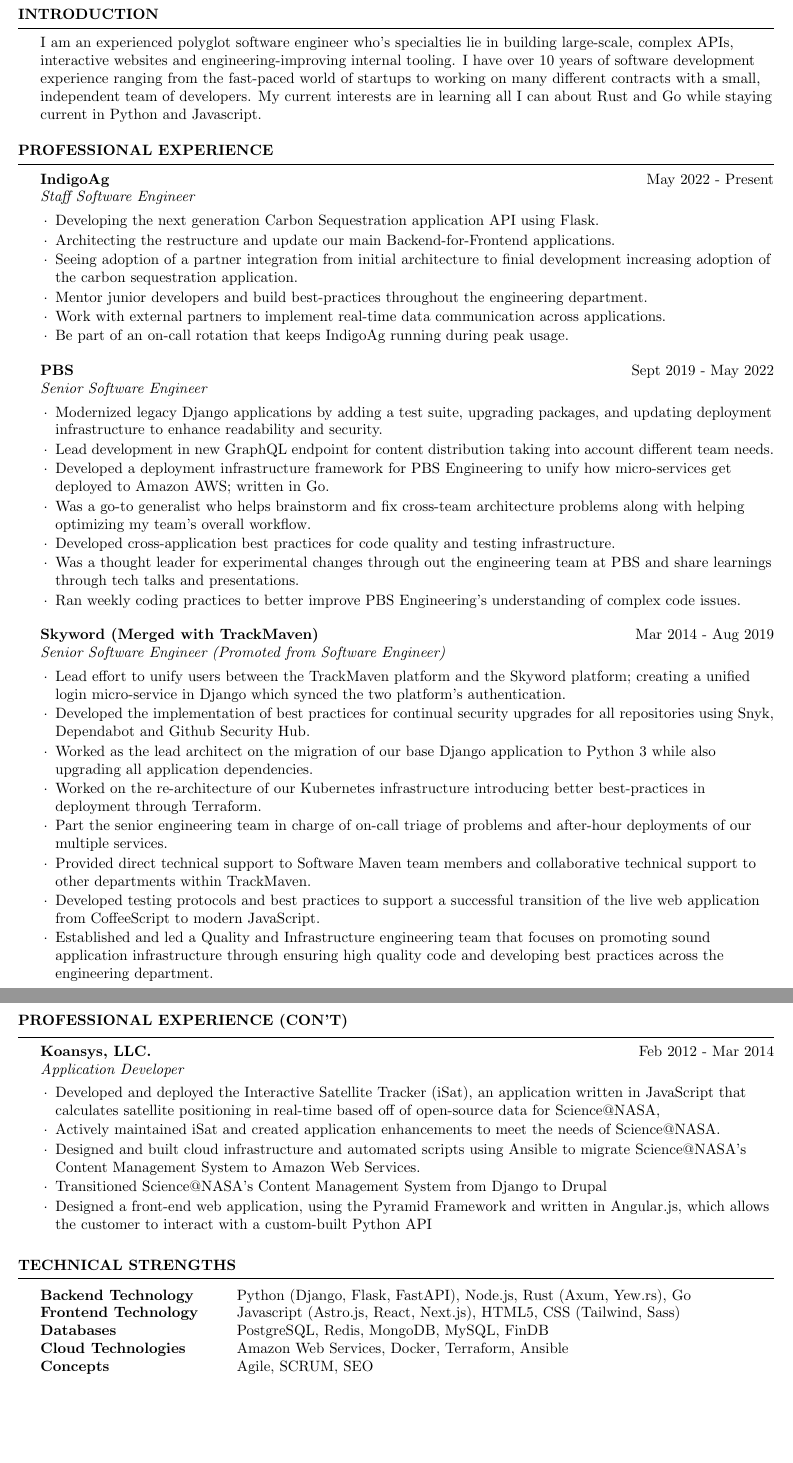
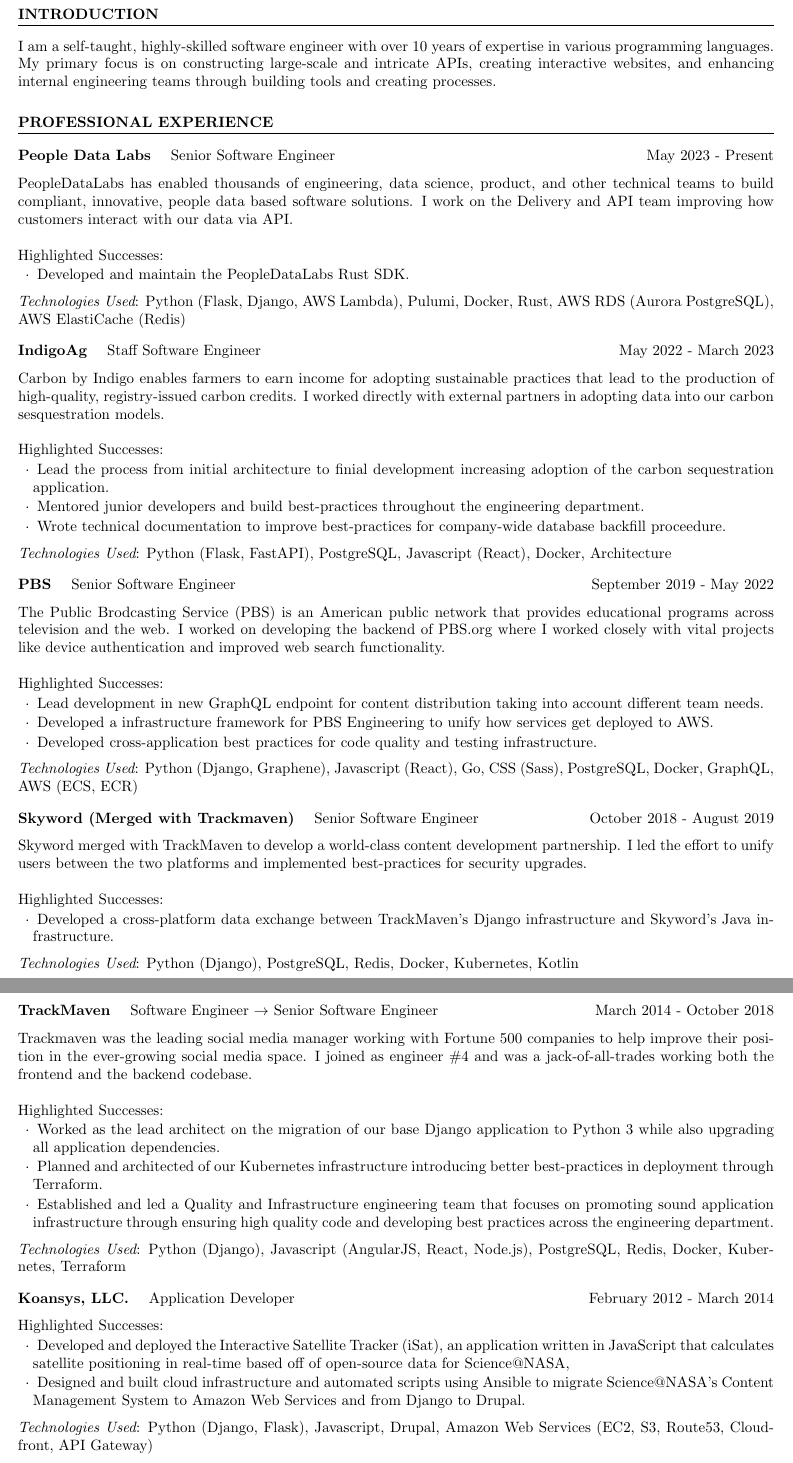
Before and after one commit to joshfinnie/resume2, a LaTeX CV (resume.tex, which reads bluefin_cv.cls): two parts of pages 1 and 2 of 2, joined at a grey line, cut so that both start at the same text, the shorter picture padded with empty space. Compiled offline with pdfLaTeX.

Commit message:
Updating Resume to be lighter, better layed out (#1)

```diff
--- a/bluefin_cv.cls
+++ b/bluefin_cv.cls
@@ -23,7 +23,7 @@
 % SOFTWARE.
 % ------------------------------------------------------------------------------
 
-\ProvidesClass{bluefin_cv}[2020/04/15 v0.1 BlueFin CV class]
+\ProvidesClass{bluefin_cv}[2023/09/25 v0.2 BlueFin CV class]
 \NeedsTeXFormat{LaTeX2e}
 
 \LoadClass[10pt,letterpaper]{article}   % Font size and paper type
@@ -32,25 +32,23 @@
 \usepackage{array}                      % Required for boldface (\bf and \bfseries) tabular columns
 \usepackage{ifthen}                     % Required for ifthenelse statements
 \usepackage{ragged2e}
-\raggedright
 
 \pagestyle{empty}                       % Suppress page numbers
+\justifying
 
 
 \RequirePackage{fontawesome}
 \RequirePackage[hidelinks,unicode]{hyperref}
+\RequirePackage{titlesec}
+
 % ------------------------------------------------------------------------------
 % HELPER FORMATTING
 % ------------------------------------------------------------------------------
 \newcommand*{\namesize}{\huge}                    % Size of the name at the top of the document
 \newcommand*{\titlesize}{\large}
-\newcommand*{\infoskip}{\smallskip}               % The space between the two information (or phone/email) lines
-\newcommand*{\sectionlineskip}{\medskip}          % The space above the horizontal line for each section
-\newcommand*{\nameskip}{\smallskip}               % The space after your name at the top
-\newcommand*{\sectionskip}{\medskip}              % The space after the heading section
 
 % ------------------------------------------------------------------------------
-%	HEADINGS COMMANDS: Commands for printing name and informatino
+% HEADINGS COMMANDS: Commands for printing name and information
 % ------------------------------------------------------------------------------
 
 % Define name
@@ -83,7 +81,7 @@
 \newcommand*{\makeheader}{
   \centering
     \MakeUppercase{\namesize\bf \@firstname\space\@lastname}
-    \nameskip
+    \smallskip
     \par
     \newbool{isstart}
     \booltrue{isstart}
@@ -121,7 +119,7 @@
       {}
       {
         \ifbool{isstart}{\setbool{isstart}{false}}{\infoSep}
-        \href{https://www.linkedin.com/in/\@linkedin}{\faLinkedinSquare\space\@linkedin}
+        \href{https://www.linkedin.com/in/\@linkedin/}{\faLinkedinSquare\space\@linkedin}
       }
     \ifthenelse{\isundefined{\@twitter}}
       {}
--- a/resume.tex
+++ b/resume.tex
@@ -8,85 +8,143 @@
 
 \begin{document}
 
-%------------------------------------------------------------------------------
+% ------------------------------------------------------------------------------
 % HEADER
-%------------------------------------------------------------------------------
+% ------------------------------------------------------------------------------
 \makeheader
 
-%------------------------------------------------------------------------------
+% ------------------------------------------------------------------------------
 % PROFESSIONAL STATEMENT
-%------------------------------------------------------------------------------
-\begin{bfcvSection}{Introduction}
-I am an experienced polyglot software engineer who’s specialties lie in building large-scale, complex APIs,
-interactive websites and engineering-improving internal tooling. I have over 10 years of software development
-experience ranging from the fast-paced world of startups to working on many different contracts with a small,
-independent team of developers. My current interests are in learning all I can about Rust and Go while staying
-current in Python and Javascript.
-\end{bfcvSection}
+% ------------------------------------------------------------------------------
+\section{Introduction}
+\justify{I am a self-taught, highly-skilled software engineer with over 10 years of expertise in various programming languages. My primary focus is on constructing large-scale and intricate APIs, creating interactive websites, and enhancing internal engineering teams through building tools and creating processes.}
+
+% ------------------------------------------------------------------------------
+% Technical Strengths
+% ------------------------------------------------------------------------------
+%\section{Technical Strengths}
+%\hspace*{-0.25cm}
+%\begin{tabular}{>{\bfseries}p{0.25\textwidth}p{0.70\textwidth}}
+%  Backend Technology & Python, Node.js, Rust, Go \\
+%  Frontend Technology & Javascript/Typescript, CSS, htmx \\
+%  Databases & PostgreSQL, Redis, MongoDB, MySQL \\
+%  Other Technologies & AWS, Docker, Pulumi, Terraform, Kubernetes, GraphQL \\
+%\end{tabular}
 
 %------------------------------------------------------------------------------
 % PROFESSIONAL EXPERIENCE
 %------------------------------------------------------------------------------
-\begin{bfcvSection}{Professional Experience}
+\section{Professional Experience}
 
-\begin{bfcvWorkSubsection}{IndigoAg}{May 2022 - Present}{Staff Software Engineer}
-\item Developing the next generation Carbon Sequestration application API using Flask.
-\item Architecting the restructure and update our main Backend-for-Frontend applications.
-\item Seeing adoption of a partner integration from initial architecture to finial development increasing adoption of the carbon sequestration application.
-\item Mentor junior developers and build best-practices throughout the engineering department.
-\item Work with external partners to implement real-time data communication across applications.
-\item Be part of an on-call rotation that keeps IndigoAg running during peak usage.
-\end{bfcvWorkSubsection}
+\datedsubsection{People Data Labs}{May 2023 - Present}{Senior Software Engineer}
+\bfcvjobdescription{PeopleDataLabs has enabled thousands of engineering, data science, product, and other technical teams to build compliant, innovative, people data based software solutions. I work on the Delivery and API team improving how customers interact with our data via API.}
+\begin{bfcvsuccesslist}
+    \item Developed and maintain the PeopleDataLabs Rust SDK.
+\end{bfcvsuccesslist}
+\technologies{Python (Flask, Django, AWS Lambda),
+  Pulumi,
+  Docker,
+  Rust,
+  AWS RDS (Aurora PostgreSQL),
+  AWS ElastiCache (Redis)
+}
 
-\begin{bfcvWorkSubsection}{PBS}{Sept 2019 - May 2022}{Senior Software Engineer}
-\item Modernized legacy Django applications by adding a test suite, upgrading packages, and updating deployment infrastructure to enhance readability and security.
-\item Lead development in new GraphQL endpoint for content distribution taking into account different team needs.
-\item Developed a deployment infrastructure framework for PBS Engineering to unify how micro-services get deployed to Amazon AWS; written in Go.
-\item Was a go-to generalist who helps brainstorm and fix cross-team architecture problems along with helping optimizing my team's overall workflow.
-\item Developed cross-application best practices for code quality and testing infrastructure.
-\item Was a thought leader for experimental changes through out the engineering team at PBS and share learnings through tech talks and presentations.
-\item Ran weekly coding practices to better improve PBS Engineering's understanding of complex code issues.
-\end{bfcvWorkSubsection}
+\datedsubsection{IndigoAg}{May 2022 - March 2023}{Staff Software Engineer}
+\bfcvjobdescription{Carbon by Indigo enables farmers to earn income for adopting sustainable practices that lead to the production of high-quality, registry-issued carbon credits. I worked directly with external partners in adopting data into our carbon sesquestration models.}
+\begin{bfcvsuccesslist}
+  %\item Developed the next generation Carbon Sequestration application API using Flask.
+  \item Lead the process from initial architecture to finial development increasing adoption of the carbon sequestration application.
+  \item Mentored junior developers and build best-practices throughout the engineering department.
+  \item Wrote technical documentation to improve best-practices for company-wide database backfill proceedure.
+  %\item Was part of the on-call rotation keeping the webapp running during crutial, heavy-load times.
+\end{bfcvsuccesslist}
+\technologies{Python (Flask, FastAPI),
+  PostgreSQL,
+  Javascript (React),
+  Docker,
+  Architecture
+}
 
-\begin{bfcvWorkSubsection}{Skyword (Merged with TrackMaven)}{Mar 2014 - Aug 2019}{Senior Software Engineer (Promoted from Software Engineer)}
-\item Lead effort to unify users between the TrackMaven platform and the Skyword platform; creating a unified login micro-service in Django which synced the two platform's authentication.
-\item Developed the implementation of best practices for continual security upgrades for all repositories using Snyk, Dependabot and Github Security Hub.
-\item Worked as the lead architect on the migration of our base Django application to Python 3 while also upgrading all application dependencies.
-\item Worked on the re-architecture of our Kubernetes infrastructure introducing better best-practices in deployment through Terraform.
-\item Part the senior engineering team in charge of on-call triage of problems and after-hour deployments of our multiple services.
-\item Provided direct technical support to Software Maven team members and collaborative technical support to other departments within TrackMaven.
-\item Developed testing protocols and best practices to support a successful transition of the live web application from CoffeeScript to modern JavaScript.
-\item Established and led a Quality and Infrastructure engineering team that focuses on promoting sound application infrastructure through ensuring high quality code and developing best practices across the engineering department.
-\end{bfcvWorkSubsection}
+\datedsubsection{PBS}{September 2019 - May 2022}{Senior Software Engineer}
+\bfcvjobdescription{The Public Brodcasting Service (PBS) is an American public network that provides educational programs across television and the web. I worked on developing the backend of PBS.org where I worked closely with vital projects like device authentication and improved web search functionality.}
+\begin{bfcvsuccesslist}
+    %\item Modernized legacy Django applications by adding a test suite, upgrading packages, and updating deployment infrastructure to enhance readability and security.
+    \item Lead development in new GraphQL endpoint for content distribution taking into account different team needs.
+    \item Developed a infrastructure framework for PBS Engineering to unify how services get deployed to AWS.
+    %\item Was a go-to generalist who helps brainstorm and fix cross-team architecture problems along with helping optimizing my team's overall workflow.
+    \item Developed cross-application best practices for code quality and testing infrastructure.
+    %%%\item Was a thought leader for experimental changes through out the engineering team at PBS and share learnings through tech talks and presentations.
+    %\item Ran weekly coding practices to better improve PBS Engineering's understanding of complex code issues.
+\end{bfcvsuccesslist}
+\technologies{Python (Django, Graphene),
+  Javascript (React),
+  Go,
+  CSS (Sass),
+  PostgreSQL,
+  Docker,
+  GraphQL,
+  AWS (ECS, ECR)
+}
 
-\end{bfcvSection}
+\datedsubsection{Skyword (Merged with Trackmaven)}{October 2018 - August 2019}{Senior Software Engineer}
+\bfcvjobdescription{Skyword merged with TrackMaven to develop a world-class content development partnership. I led the effort to unify users between the two platforms and implemented best-practices for security upgrades.}
+\begin{bfcvsuccesslist}
+    %\item Lead effort to unify users between the TrackMaven platform and the Skyword platform by creating a unified login micro-service in Django which synced the two platform's authentication.
+    %\item Designed the implementation of best practices for continuous security upgrades for repositories using Snyk, Dependabot and Github Security Hub.
+    \item Developed a cross-platform data exchange between TrackMaven's Django infrastructure and Skyword's Java infrastructure.
+\end{bfcvsuccesslist}
+\technologies{Python (Django),
+  PostgreSQL,
+  Redis,
+  Docker,
+  Kubernetes,
+  Kotlin
+}
 
-\begin{bfcvSection}{Professional Experience (Con't)}
-\begin{bfcvWorkSubsection}{Koansys, LLC.}{Feb 2012 - Mar 2014}{Application Developer}
-\item Developed and deployed the Interactive Satellite Tracker (iSat), an application written in JavaScript that calculates satellite positioning in real-time based off of open-source data for Science@NASA,
-\item Actively maintained iSat and created application enhancements to meet the needs of Science@NASA.
-\item Designed and built cloud infrastructure and automated scripts using Ansible to migrate Science@NASA’s Content Management System to Amazon Web Services.
-\item Transitioned Science@NASA’s Content Management System from Django to Drupal
-\item Designed a front-end web application, using the Pyramid Framework and written in Angular.js, which allows the customer to interact with a custom-built Python API
-\end{bfcvWorkSubsection}
-\end{bfcvSection}
+\datedsubsection{TrackMaven}{March 2014 - October 2018}{Software Engineer \(\rightarrow\) Senior Software Engineer}
+\bfcvjobdescription{Trackmaven was the leading social media manager working with Fortune 500 companies to help improve their position in the ever-growing social media space. I joined as engineer \#4 and was a jack-of-all-trades working both the frontend and the backend codebase.}
+\begin{bfcvsuccesslist}
+    \item Worked as the lead architect on the migration of our base Django application to Python 3 while also upgrading all application dependencies.
+    \item Planned and architected of our Kubernetes infrastructure introducing better best-practices in deployment through Terraform.
+    %\item Part the senior engineering team in charge of on-call triage of problems and after-hour deployments of our multiple services.
+    %\item Provided direct technical support to Software Maven team members and collaborative technical support to other departments within TrackMaven.
+    %\item Developed testing protocols and best practices to support a successful transition of the live web application from CoffeeScript to modern JavaScript.
+    \item Established and led a Quality and Infrastructure engineering team that focuses on promoting sound application infrastructure through ensuring high quality code and developing best practices across the engineering department.
+\end{bfcvsuccesslist}
+\technologies{Python (Django),
+  Javascript (AngularJS, React, Node.js),
+  PostgreSQL,
+  Redis,
+  Docker,
+  Kubernetes,
+  Terraform
+}
 
-%------------------------------------------------------------------------------
-% Technical Strengths
-%------------------------------------------------------------------------------
-\begin{bfcvSection}{Technical Strengths}
+%\datedsubsection{TrackMaven}{March 2014 - March 2016}{Software Engineer}
+%\begin{bfcvsuccesslist}
+%    \item Developed testing protocols and best practices to support a successful transition of the live web application from CoffeeScript to modern JavaScript.
+%    \item Established and led a Quality and Infrastructure engineering team that focuses on promoting sound application infrastructure through ensuring high quality code and developing best practices across the engineering department.
+%\end{bfcvsuccesslist}
+%\technologies{Python (Django),
+%  Javascript (AngularJS, CoffeeScript),
+%  PostgreSQL,
+%  Redis,
+%  Docker
+%}
 
-\begin{tabular}{ @{} >{\bfseries}l @{\hspace{6ex}} l }
-Backend Technology & Python (Django, Flask, FastAPI), Node.js, Rust (Axum, Yew.rs), Go \\
-Frontend Technology & Javascript (Astro.js, React, Next.js), HTML5, CSS (Tailwind, Sass)\\
-Databases & PostgreSQL, Redis, MongoDB, MySQL, FinDB \\
-Cloud Technologies & Amazon Web Services, Docker, Terraform, Ansible\\
-Concepts & Agile, SCRUM, SEO
-\end{tabular}
-
-\end{bfcvSection}
+\datedsubsection{Koansys, LLC.}{February 2012 - March 2014}{Application Developer}
+%\bfcvjobdescription{Koansys, LLC. was a small consulting firm where I worked on multiple contracts being their first hire.}
+\begin{bfcvsuccesslist}
+  \item Developed and deployed the Interactive Satellite Tracker (iSat), an application written in JavaScript that calculates satellite positioning in real-time based off of open-source data for Science@NASA,
+  %\item Actively maintained iSat and created application enhancements to meet the needs of Science@NASA.
+  \item Designed and built cloud infrastructure and automated scripts using Ansible to migrate Science@NASA’s Content Management System to Amazon Web Services and from Django to Drupal.
+\end{bfcvsuccesslist}
+\technologies{Python (Django, Flask),
+  Javascript,
+  Drupal,
+  Amazon Web Services (EC2, S3, Route53, Cloudfront, API Gateway)
+}
 
 %------------------------------------------------------------------------------
 % PERSONAL PROJECTS
 %------------------------------------------------------------------------------
-\begin{bfcvSection}{Highlighted Personal Projects}
```
Also changed, not shown: resume.pdf, bluefin_cv.cls (108 more changed lines), resume.tex (66 more changed lines), 6 other files.
